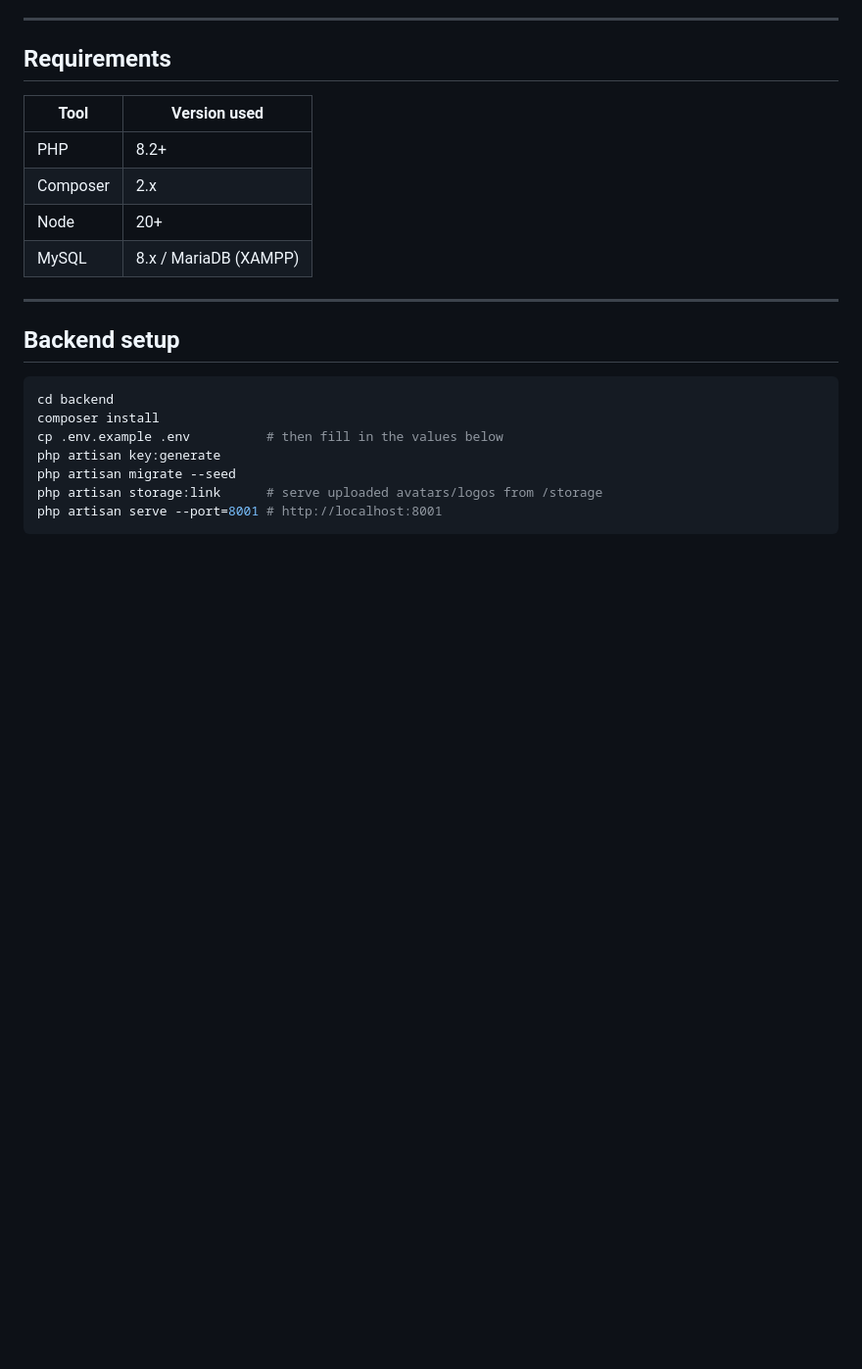
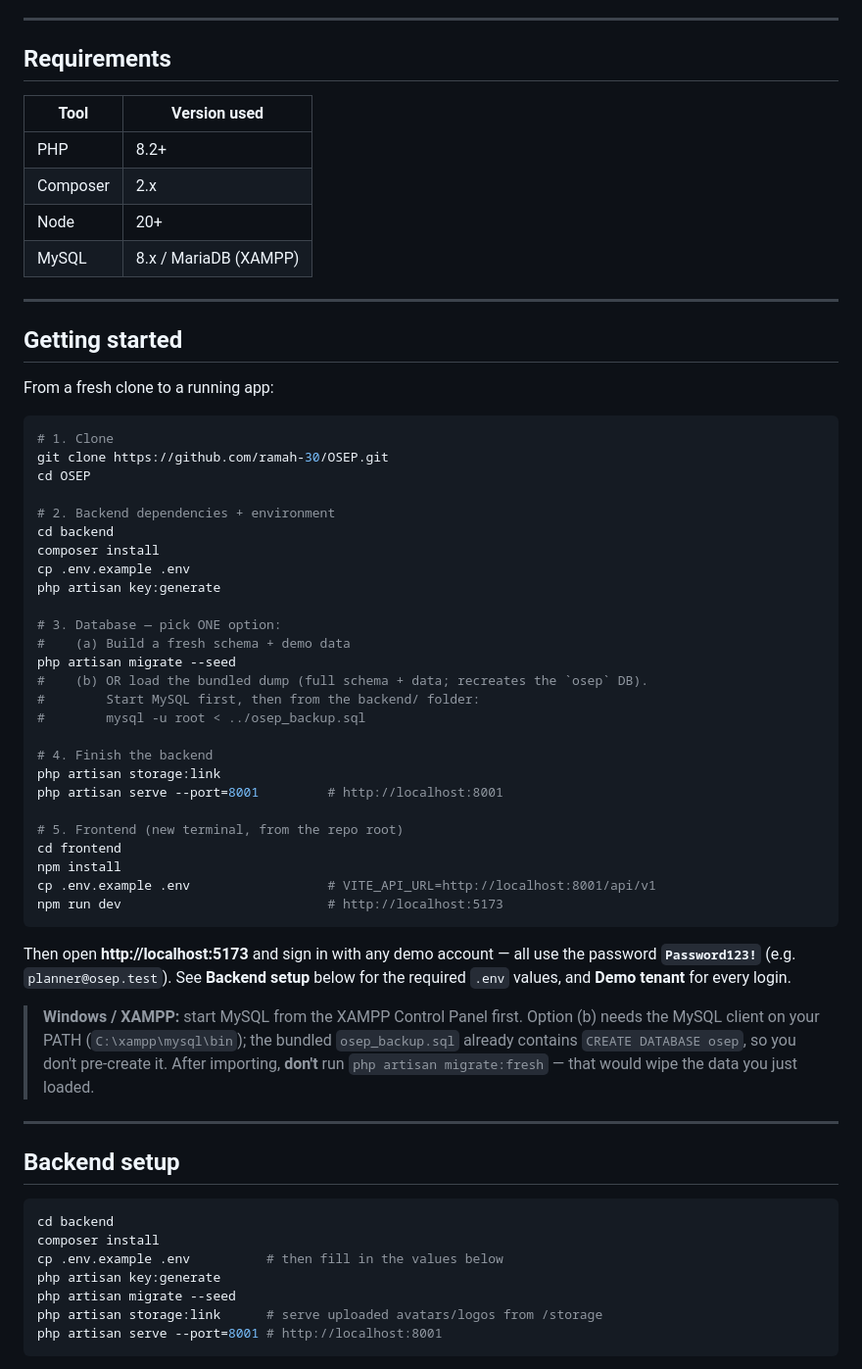
Before and after one commit to ramah-30/OSEP, a Markdown page: README.md, the part around the change. Shown at 98% size. GitHub-like rendering; blank space fills up the shorter version.

Commit message:
docs: add end-to-end Getting Started section to README
Full clone-to-running walkthrough, including the option to load the
bundled osep_backup.sql dump instead of migrate --seed.

Co-Authored-By: Claude Opus 4.8 <noreply@anthropic.com>

````diff
--- a/README.md
+++ b/README.md
@@ -46,6 +46,51 @@ The two apps are fully separated — the only contract between them is the JSON
 | Composer | 2.x |
 | Node | 20+ |
 | MySQL | 8.x / MariaDB (XAMPP) |
+
+---
+
+## Getting started
+
+From a fresh clone to a running app:
+
+```bash
+# 1. Clone
+git clone https://github.com/ramah-30/OSEP.git
+cd OSEP
+
+# 2. Backend dependencies + environment
+cd backend
+composer install
+cp .env.example .env
+php artisan key:generate
+
+# 3. Database — pick ONE option:
+#    (a) Build a fresh schema + demo data
+php artisan migrate --seed
+#    (b) OR load the bundled dump (full schema + data; recreates the `osep` DB).
+#        Start MySQL first, then from the backend/ folder:
+#        mysql -u root < ../osep_backup.sql
+
+# 4. Finish the backend
+php artisan storage:link
+php artisan serve --port=8001         # http://localhost:8001
+
+# 5. Frontend (new terminal, from the repo root)
+cd frontend
+npm install
+cp .env.example .env                  # VITE_API_URL=http://localhost:8001/api/v1
+npm run dev                           # http://localhost:5173
+```
+
+Then open **http://localhost:5173** and sign in with any demo account — all use the
+password **`Password123!`** (e.g. `planner@osep.test`). See **Backend setup** below
+for the required `.env` values, and **Demo tenant** for every login.
+
+> **Windows / XAMPP:** start MySQL from the XAMPP Control Panel first. Option (b)
+> needs the MySQL client on your PATH (`C:\xampp\mysql\bin`); the bundled
+> `osep_backup.sql` already contains `CREATE DATABASE osep`, so you don't pre-create
+> it. After importing, **don't** run `php artisan migrate:fresh` — that would wipe
+> the data you just loaded.
 
 ---
 
````
